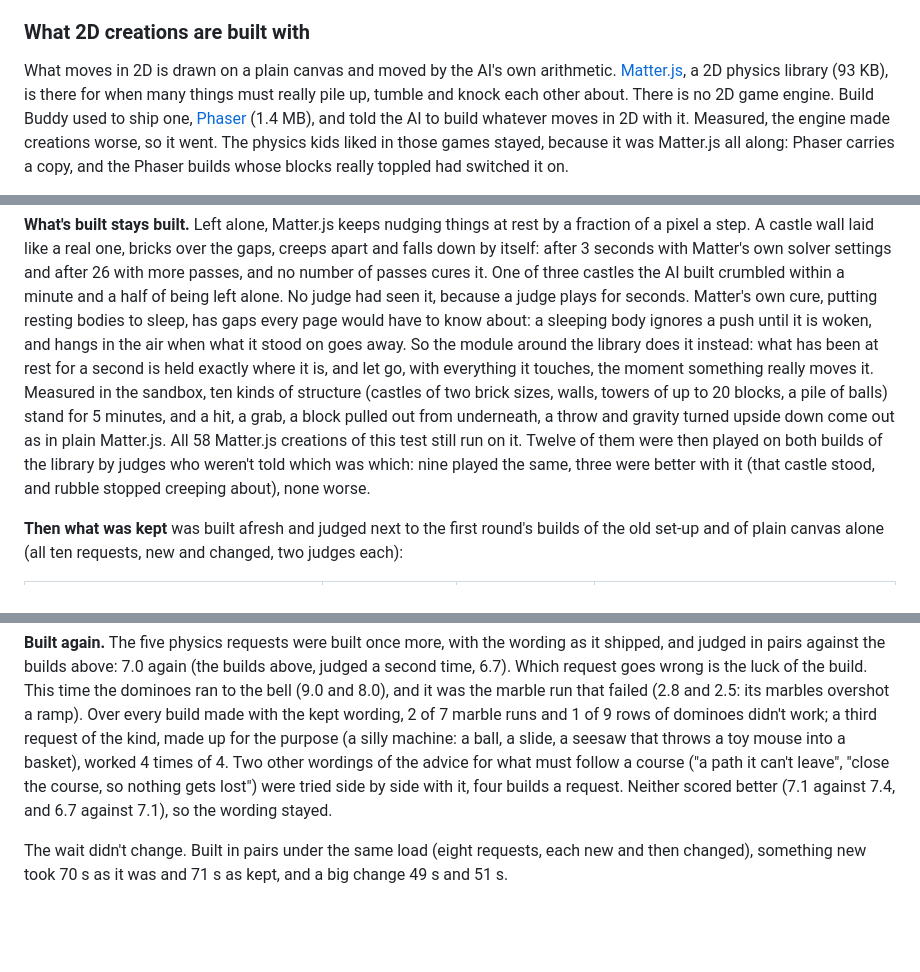
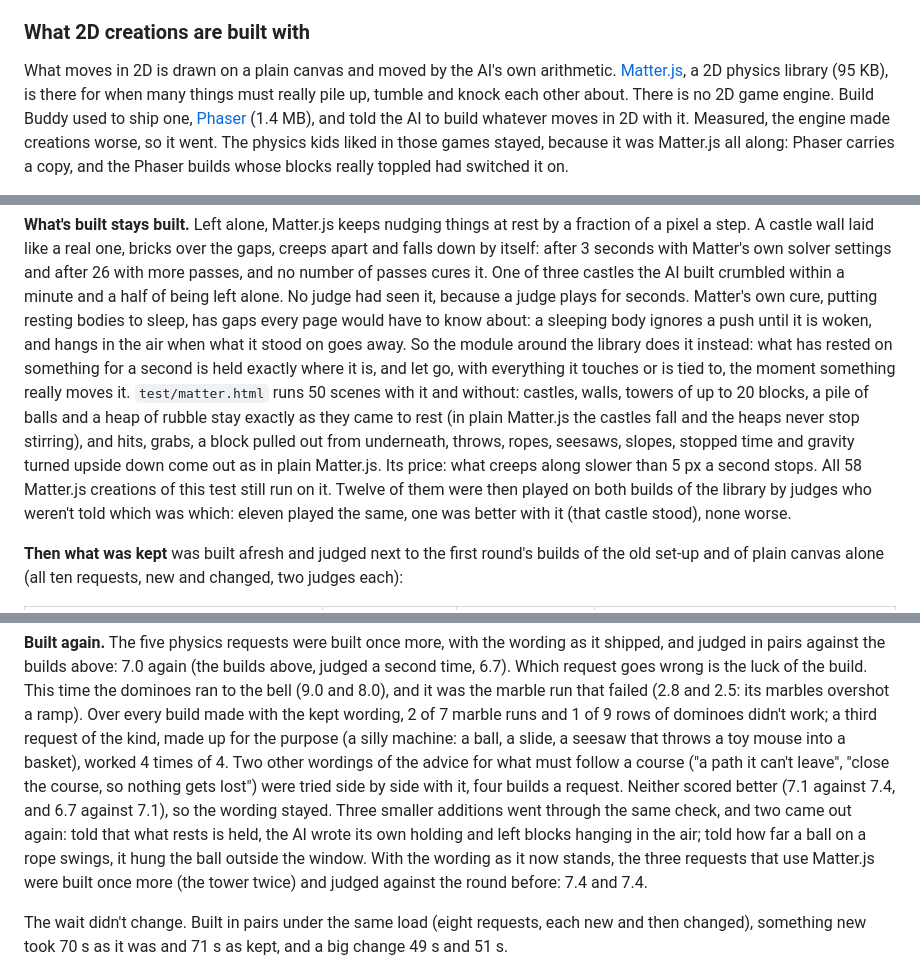
Before and after one commit to F286/build-buddy, a Markdown page: README.md, 3 parts joined by grey strips. Rendered like a GitHub page; blank space fills up the shorter version.

Commit message:
README: what's built stays built, as measured on the final module
- the module holds what has rested on something for a second, and lets
  it go with everything it touches or is tied to; test/matter.html has
  the 50 scenes; its price is that what creeps slower than 5 px a second
  stops
- all 58 Matter.js creations of the test still run on it; twelve played
  on both builds of the library by blind judges: eleven the same, one
  better with it (the castle that fell by itself stands), none worse
- the two sentences for the AI that were tried and taken out again, and
  the last builds with the wording as it stands: 7.4, level with the
  round before
- Matter.js as served is 95 KB

Co-Authored-By: Claude Fable 5.2 <noreply@anthropic.com>
Claude-Session: https://claude.ai/code/session_01XrtBy5o4v8UbLXrxWFvXRW

```diff
--- a/README.md
+++ b/README.md
@@ -692,7 +692,7 @@ Buddy changes.
 ### What 2D creations are built with
 
 What moves in 2D is drawn on a plain canvas and moved by the AI's own arithmetic.
-[Matter.js](https://brm.io/matter-js/), a 2D physics library (93 KB), is there for when many things
+[Matter.js](https://brm.io/matter-js/), a 2D physics library (95 KB), is there for when many things
 must really pile up, tumble and knock each other about. There is no 2D game engine. Build Buddy
 used to ship one, [Phaser](https://phaser.io) (1.4 MB), and told the AI to build whatever moves in
 2D with it. Measured, the engine made creations worse, so it went. The physics kids liked in those
@@ -754,14 +754,16 @@ number of passes cures it. One of three castles the AI built crumbled within a m
 of being left alone. No judge had seen it, because a judge plays for seconds. Matter's own cure,
 putting resting bodies to sleep, has gaps every page would have to know about: a sleeping body
 ignores a push until it is woken, and hangs in the air when what it stood on goes away. So the
-module around the library does it instead: what has been at rest for a second is held exactly
-where it is, and let go, with everything it touches, the moment something really moves it.
-Measured in the sandbox, ten kinds of structure (castles of two brick sizes, walls, towers of up
-to 20 blocks, a pile of balls) stand for 5 minutes, and a hit, a grab, a block pulled out from
-underneath, a throw and gravity turned upside down come out as in plain Matter.js. All 58
+module around the library does it instead: what has rested on something for a second is held
+exactly where it is, and let go, with everything it touches or is tied to, the moment something
+really moves it. `test/matter.html` runs 50 scenes with it and without: castles, walls, towers of
+up to 20 blocks, a pile of balls and a heap of rubble stay exactly as they came to rest (in plain
+Matter.js the castles fall and the heaps never stop stirring), and hits, grabs, a block pulled out
+from underneath, throws, ropes, seesaws, slopes, stopped time and gravity turned upside down come
+out as in plain Matter.js. Its price: what creeps along slower than 5 px a second stops. All 58
 Matter.js creations of this test still run on it. Twelve of them were then played on both builds
-of the library by judges who weren't told which was which: nine played the same, three were better
-with it (that castle stood, and rubble stopped creeping about), none worse.
+of the library by judges who weren't told which was which: eleven played the same, one was better
+with it (that castle stood), none worse.
 
 **Then what was kept** was built afresh and judged next to the first round's builds of the old
 set-up and of plain canvas alone (all ten requests, new and changed, two judges each):
@@ -795,7 +797,11 @@ work; a third request of the kind, made up for the purpose (a silly machine: a b
 seesaw that throws a toy mouse into a basket), worked 4 times of 4. Two other wordings of the
 advice for what must follow a course ("a path it can't leave", "close the course, so nothing gets
 lost") were tried side by side with it, four builds a request. Neither scored better (7.1 against
-7.4, and 6.7 against 7.1), so the wording stayed.
+7.4, and 6.7 against 7.1), so the wording stayed. Three smaller additions went through the same
+check, and two came out again: told that what rests is held, the AI wrote its own holding and left
+blocks hanging in the air; told how far a ball on a rope swings, it hung the ball outside the
+window. With the wording as it now stands, the three requests that use Matter.js were built once
+more (the tower twice) and judged against the round before: 7.4 and 7.4.
 
 The wait didn't change. Built in pairs under the same load (eight requests, each new and then
 changed), something new took 70 s as it was and 71 s as kept, and a big change 49 s and 51 s.
```
